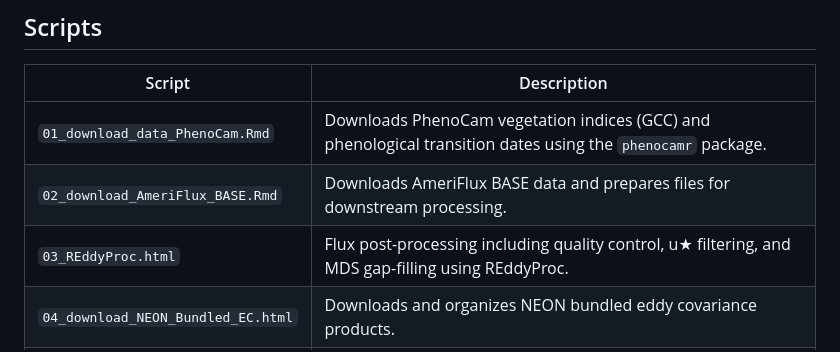
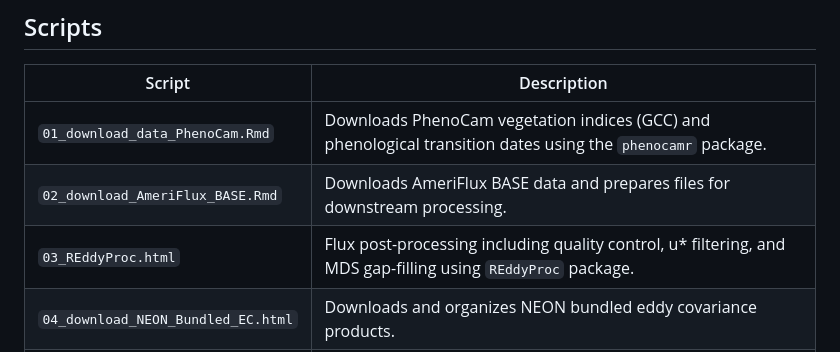
Before and after one commit to YujieLiu666/NEON_AmeriFlux_continuity, a Markdown page: README.md, the part around the change. Rendered like a GitHub page.

Commit message:
Clarify REddyProc usage in README
Updated README to specify usage of the REddyProc package.

```diff
--- a/README.md
+++ b/README.md
@@ -63,7 +63,7 @@ Yujie Liu; Paul Stoy; Housen Chu; Dave Y. Hollinger; Scott V. Ollinger; Andrew P
 |----------|-------------|
 | `01_download_data_PhenoCam.Rmd` | Downloads PhenoCam vegetation indices (GCC) and phenological transition dates using the `phenocamr` package. |
 | `02_download_AmeriFlux_BASE.Rmd` | Downloads AmeriFlux BASE data and prepares files for downstream processing. |
-| `03_REddyProc.html` | Flux post-processing including quality control, u★ filtering, and MDS gap-filling using REddyProc. |
+| `03_REddyProc.html` | Flux post-processing including quality control, u* filtering, and MDS gap-filling using `REddyProc` package. |
 | `04_download_NEON_Bundled_EC.html` | Downloads and organizes NEON bundled eddy covariance products. |
 | `06_wavelet_analysis.R` | Performs wavelet analysis of ecosystem carbon fluxes using the `WaveletComp` package. |
 
```
